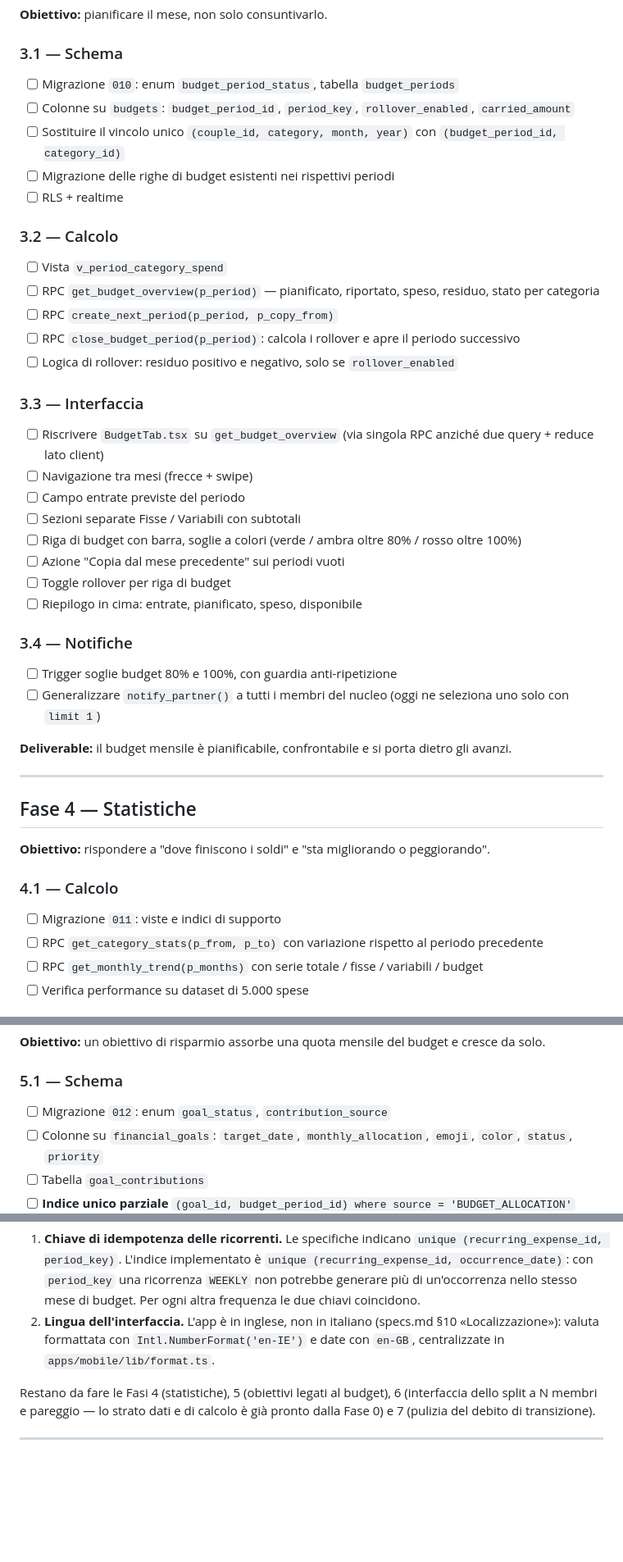
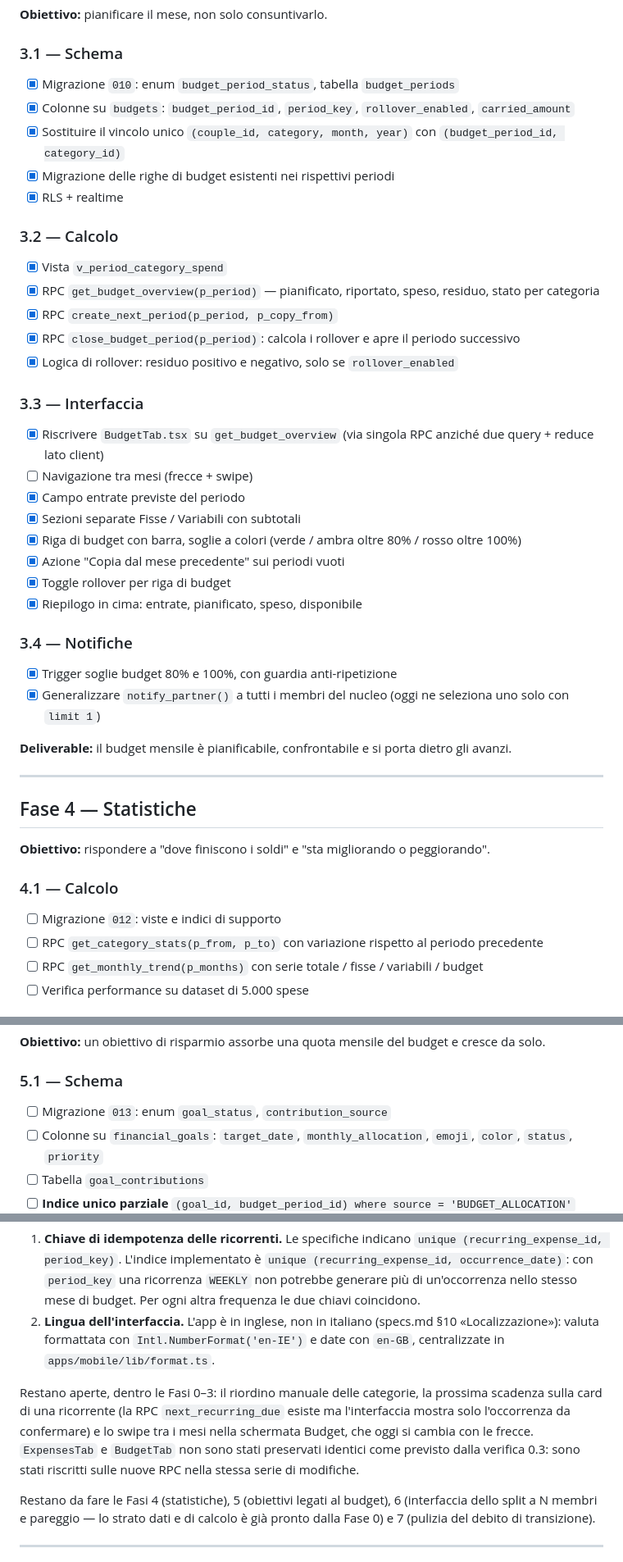
Before and after one commit to jpluvio/couple_os, a Markdown page: docs/budgeting/roadmap.md, 3 parts joined by grey strips. Shown at 82% size. Rendered like a GitHub page; blank space fills up the shorter version.

Commit message:
docs: tick the roadmap items delivered in phases 0-3
Co-Authored-By: Claude Opus 5 <noreply@anthropic.com>
Claude-Session: https://claude.ai/code/session_01F3L8JNQUS34dpuwVGoDTbk

```diff
--- a/docs/budgeting/roadmap.md
+++ b/docs/budgeting/roadmap.md
@@ -139,32 +142,32 @@
 **Obiettivo:** pianificare il mese, non solo consuntivarlo.
 
 ### 3.1 — Schema
-- [ ] Migrazione `010`: enum `budget_period_status`, tabella `budget_periods`
-- [ ] Colonne su `budgets`: `budget_period_id`, `period_key`, `rollover_enabled`, `carried_amount`
-- [ ] Sostituire il vincolo unico `(couple_id, category, month, year)` con `(budget_period_id, category_id)`
-- [ ] Migrazione delle righe di budget esistenti nei rispettivi periodi
-- [ ] RLS + realtime
+- [x] Migrazione `010`: enum `budget_period_status`, tabella `budget_periods`
+- [x] Colonne su `budgets`: `budget_period_id`, `period_key`, `rollover_enabled`, `carried_amount`
+- [x] Sostituire il vincolo unico `(couple_id, category, month, year)` con `(budget_period_id, category_id)`
+- [x] Migrazione delle righe di budget esistenti nei rispettivi periodi
+- [x] RLS + realtime
 
 ### 3.2 — Calcolo
-- [ ] Vista `v_period_category_spend`
-- [ ] RPC `get_budget_overview(p_period)` — pianificato, riportato, speso, residuo, stato per categoria
-- [ ] RPC `create_next_period(p_period, p_copy_from)`
-- [ ] RPC `close_budget_period(p_period)`: calcola i rollover e apre il periodo successivo
-- [ ] Logica di rollover: residuo positivo e negativo, solo se `rollover_enabled`
+- [x] Vista `v_period_category_spend`
+- [x] RPC `get_budget_overview(p_period)` — pianificato, riportato, speso, residuo, stato per categoria
+- [x] RPC `create_next_period(p_period, p_copy_from)`
+- [x] RPC `close_budget_period(p_period)`: calcola i rollover e apre il periodo successivo
+- [x] Logica di rollover: residuo positivo e negativo, solo se `rollover_enabled`
 
 ### 3.3 — Interfaccia
-- [ ] Riscrivere `BudgetTab.tsx` su `get_budget_overview` (via singola RPC anziché due query + reduce lato client)
+- [x] Riscrivere `BudgetTab.tsx` su `get_budget_overview` (via singola RPC anziché due query + reduce lato client)
 - [ ] Navigazione tra mesi (frecce + swipe)
-- [ ] Campo entrate previste del periodo
-- [ ] Sezioni separate Fisse / Variabili con subtotali
-- [ ] Riga di budget con barra, soglie a colori (verde / ambra oltre 80% / rosso oltre 100%)
-- [ ] Azione "Copia dal mese precedente" sui periodi vuoti
-- [ ] Toggle rollover per riga di budget
-- [ ] Riepilogo in cima: entrate, pianificato, speso, disponibile
+- [x] Campo entrate previste del periodo
+- [x] Sezioni separate Fisse / Variabili con subtotali
+- [x] Riga di budget con barra, soglie a colori (verde / ambra oltre 80% / rosso oltre 100%)
+- [x] Azione "Copia dal mese precedente" sui periodi vuoti
+- [x] Toggle rollover per riga di budget
+- [x] Riepilogo in cima: entrate, pianificato, speso, disponibile
 
 ### 3.4 — Notifiche
-- [ ] Trigger soglie budget 80% e 100%, con guardia anti-ripetizione
-- [ ] Generalizzare `notify_partner()` a tutti i membri del nucleo (oggi ne seleziona uno solo con `limit 1`)
+- [x] Trigger soglie budget 80% e 100%, con guardia anti-ripetizione
+- [x] Generalizzare `notify_partner()` a tutti i membri del nucleo (oggi ne seleziona uno solo con `limit 1`)
 
 **Deliverable:** il budget mensile è pianificabile, confrontabile e si porta dietro gli avanzi.
 
@@ -175,7 +178,7 @@
 **Obiettivo:** rispondere a "dove finiscono i soldi" e "sta migliorando o peggiorando".
 
 ### 4.1 — Calcolo
-- [ ] Migrazione `011`: viste e indici di supporto
+- [ ] Migrazione `012`: viste e indici di supporto
 - [ ] RPC `get_category_stats(p_from, p_to)` con variazione rispetto al periodo precedente
 - [ ] RPC `get_monthly_trend(p_months)` con serie totale / fisse / variabili / budget
 - [ ] Verifica performance su dataset di 5.000 spese
@@ -207,7 +210,7 @@
 **Obiettivo:** un obiettivo di risparmio assorbe una quota mensile del budget e cresce da solo.
 
 ### 5.1 — Schema
-- [ ] Migrazione `012`: enum `goal_status`, `contribution_source`
+- [ ] Migrazione `013`: enum `goal_status`, `contribution_source`
 - [ ] Colonne su `financial_goals`: `target_date`, `monthly_allocation`, `emoji`, `color`, `status`, `priority`
 - [ ] Tabella `goal_contributions`
 - [ ] **Indice unico parziale** `(goal_id, budget_period_id) where source = 'BUDGET_ALLOCATION'`
@@ -342,6 +345,13 @@ in inglese). Le verifiche della Fase 0.3 e della Fase 2.4 vivono in
    `Intl.NumberFormat('en-IE')` e date con `en-GB`, centralizzate in
    `apps/mobile/lib/format.ts`.
 
+Restano aperte, dentro le Fasi 0–3: il riordino manuale delle categorie, la
+prossima scadenza sulla card di una ricorrente (la RPC `next_recurring_due`
+esiste ma l'interfaccia mostra solo l'occorrenza da confermare) e lo swipe tra i
+mesi nella schermata Budget, che oggi si cambia con le frecce. `ExpensesTab` e
+`BudgetTab` non sono stati preservati identici come previsto dalla verifica 0.3:
+sono stati riscritti sulle nuove RPC nella stessa serie di modifiche.
+
 Restano da fare le Fasi 4 (statistiche), 5 (obiettivi legati al budget),
 6 (interfaccia dello split a N membri e pareggio — lo strato dati e di calcolo
 è già pronto dalla Fase 0) e 7 (pulizia del debito di transizione).
```
Also changed, not shown: other parts of docs/budgeting/roadmap.md (+61 -58 lines).
